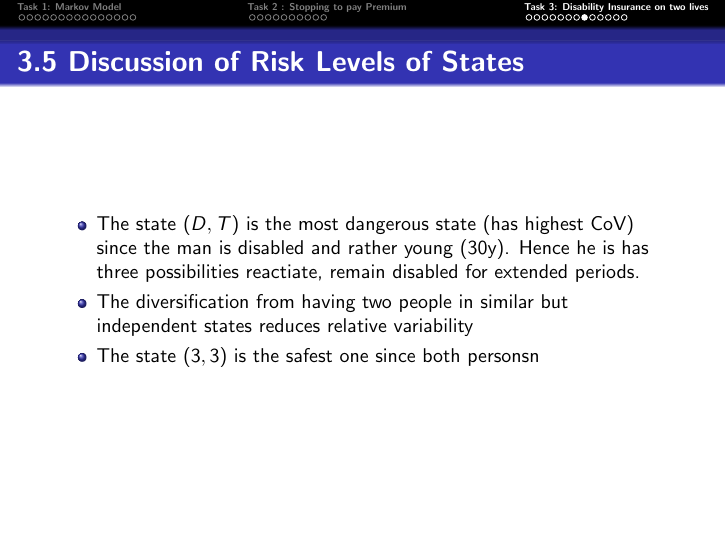
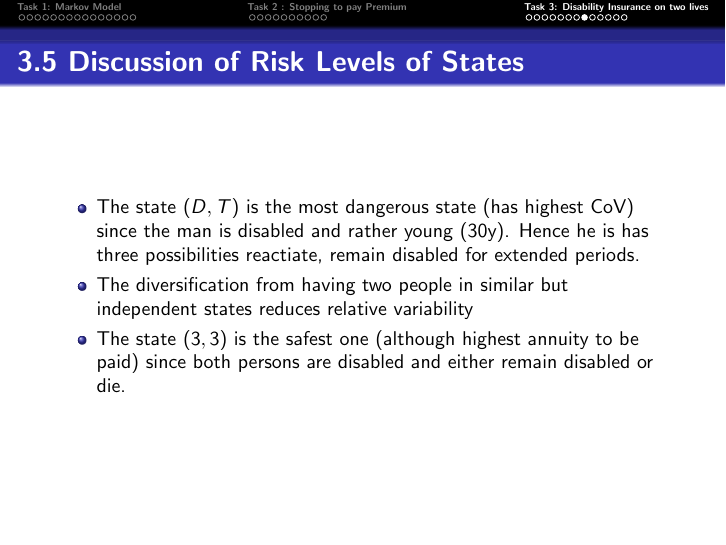
Before and after one commit to samizwei/Life-Insurance-Sami, LaTeX slides (main.tex): page 35 of 40. Compiled offline with pdfLaTeX.

```diff
--- a/main.tex
+++ b/main.tex
@@ -557,11 +557,11 @@
 		\item The state $(D,T)$ is the most dangerous state (has highest CoV) since the man is disabled and rather young (30y).
 			 Hence he is has three possibilities reactiate, remain disabled for extended periods.
 		\item The diversification from having two people in similar but independent states reduces relative variability
-		\item The state $(3,3)$ is the safest one since both personsn
+		\item The state $(3,3)$ is the safest one (although highest annuity to be paid) since both persons are disabled and either remain disabled or die.
 	\end{itemize}
 \end{frame}
 
-\begin{frame}{3.6}{Dicussion of Changes in Risk when changing }
+\begin{frame}{3.6 Dicussion of Changes in Risk when changing }
 
 \end{frame}
 
```
Also changed, not shown: Coefficient_of_Variation_Markov_States_35.png, Empirical_CDF_Cashflows_All_States.png (added), Empirical_CDF_Markov_States_34.png, Mean_Reserve_Estimates_with_SEM_Markov_States_34.png, Quantiles_Markov_States_34.png, 6 other files.
